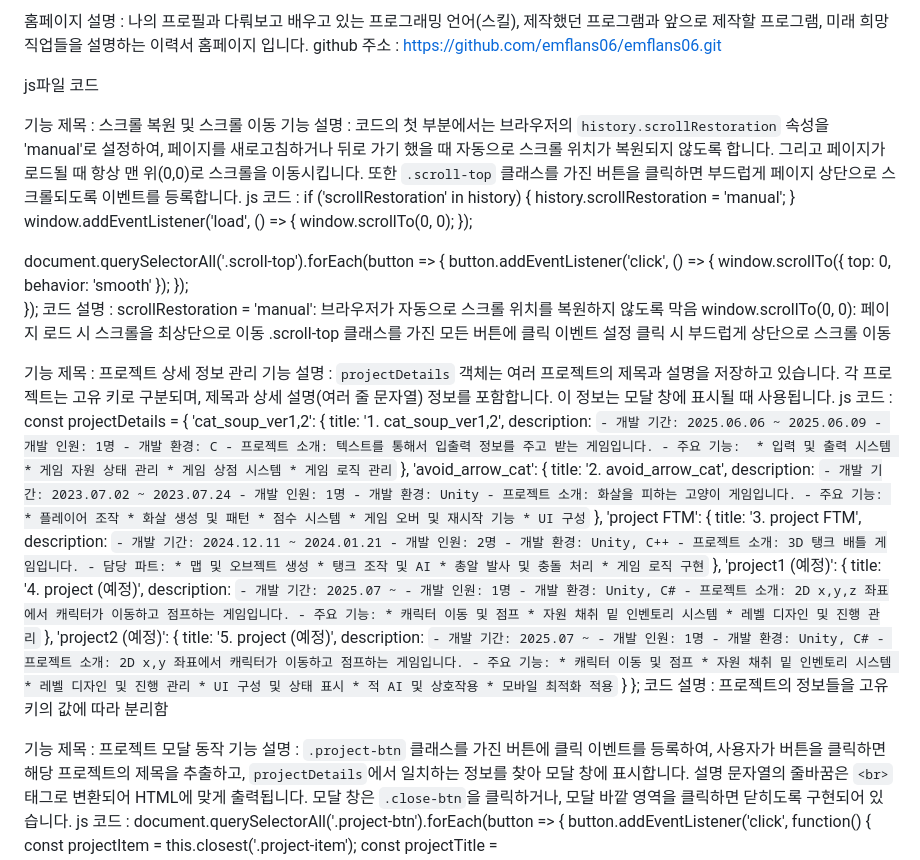
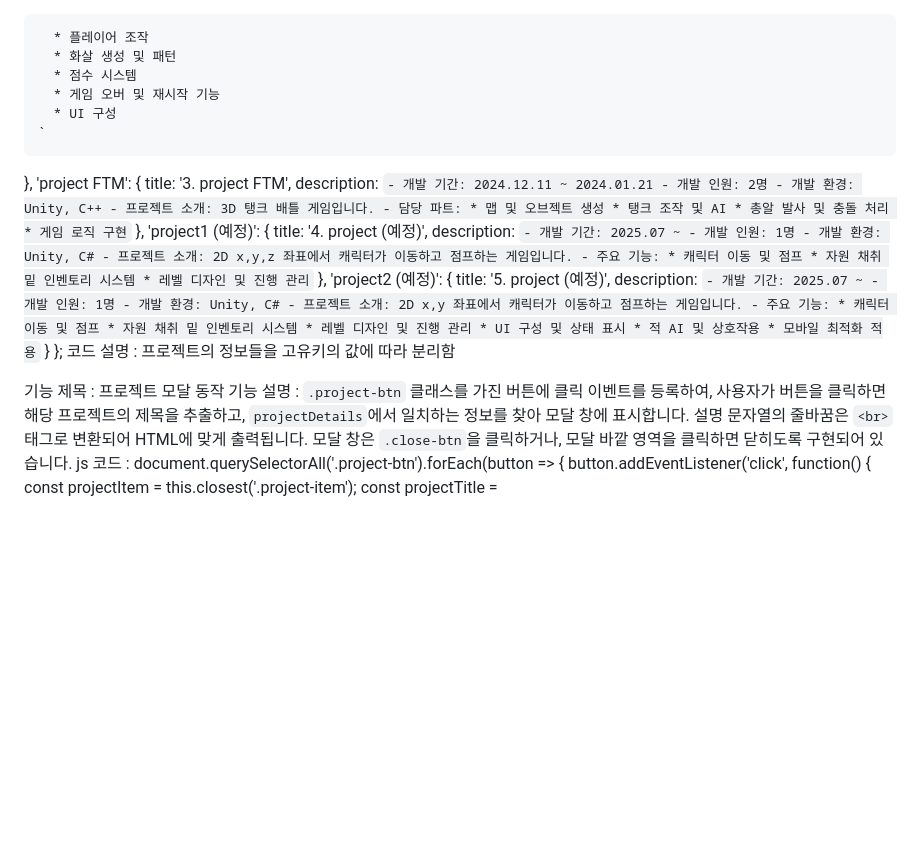
Before and after one commit to emflans06/emflans06, a Markdown page: README.md, the part around the change. Drawn GitHub-style; blank space fills up the shorter version.

Commit message:
Update README.md
dtd

```diff
--- a/README.md
+++ b/README.md
@@ -1,58 +1,3 @@
-홈페이지 설명 : 나의 프로필과 다뤄보고 배우고 있는 프로그래밍 언어(스킬), 제작했던 프로그램과 앞으로 제작할 프로그램, 미래 희망 직업들을 설명하는 이력서 홈페이지 입니다.
-github 주소 : https://github.com/emflans06/emflans06.git
-
-js파일 코드
-
-기능 제목 : 스크롤 복원 및 스크롤 이동
-기능 설명 : 코드의 첫 부분에서는 브라우저의 `history.scrollRestoration` 속성을 'manual'로 설정하여, 페이지를 새로고침하거나 뒤로 가기 했을 때 자동으로 스크롤 위치가 복원되지 않도록 합니다. 그리고 페이지가 로드될 때 항상 맨 위(0,0)로 스크롤을 이동시킵니다. 또한 `.scroll-top` 클래스를 가진 버튼을 클릭하면 부드럽게 페이지 상단으로 스크롤되도록 이벤트를 등록합니다.
-js 코드 :
-   if ('scrollRestoration' in history) {
-  history.scrollRestoration = 'manual';
-}
-window.addEventListener('load', () => {
-  window.scrollTo(0, 0);
-});
-
-document.querySelectorAll('.scroll-top').forEach(button => {
-    button.addEventListener('click', () => {
-        window.scrollTo({
-            top: 0,
-            behavior: 'smooth'
-        });
-    });
-});
-코드 설명 :
-scrollRestoration = 'manual': 브라우저가 자동으로 스크롤 위치를 복원하지 않도록 막음
-window.scrollTo(0, 0): 페이지 로드 시 스크롤을 최상단으로 이동
-.scroll-top 클래스를 가진 모든 버튼에 클릭 이벤트 설정
-클릭 시 부드럽게 상단으로 스크롤 이동
-
-기능 제목 : 프로젝트 상세 정보 관리
-기능 설명 : `projectDetails` 객체는 여러 프로젝트의 제목과 설명을 저장하고 있습니다. 각 프로젝트는 고유 키로 구분되며, 제목과 상세 설명(여러 줄 문자열) 정보를 포함합니다. 이 정보는 모달 창에 표시될 때 사용됩니다.
-js 코드 :
-const projectDetails = {
-  'cat_soup_ver1,2': {
-    title: '1. cat_soup_ver1,2',
-    description: `
-    - 개발 기간: 2025.06.06 ~ 2025.06.09
-    - 개발 인원: 1명
-    - 개발 환경: C
-    - 프로젝트 소개: 텍스트를 통해서 입출력 정보를 주고 받는 게임입니다.
-    - 주요 기능:
-      * 입력 및 출력 시스템
-      * 게임 자원 상태 관리
-      * 게임 상점 시스템
-      * 게임 로직 관리
-    `
-  },
-  'avoid_arrow_cat': {
-    title: '2. avoid_arrow_cat',
-    description: `
-    - 개발 기간: 2023.07.02 ~ 2023.07.24
-    - 개발 인원: 1명
-    - 개발 환경: Unity
-    - 프로젝트 소개: 화살을 피하는 고양이 게임입니다.
-    - 주요 기능:
       * 플레이어 조작
       * 화살 생성 및 패턴
       * 점수 시스템
```
